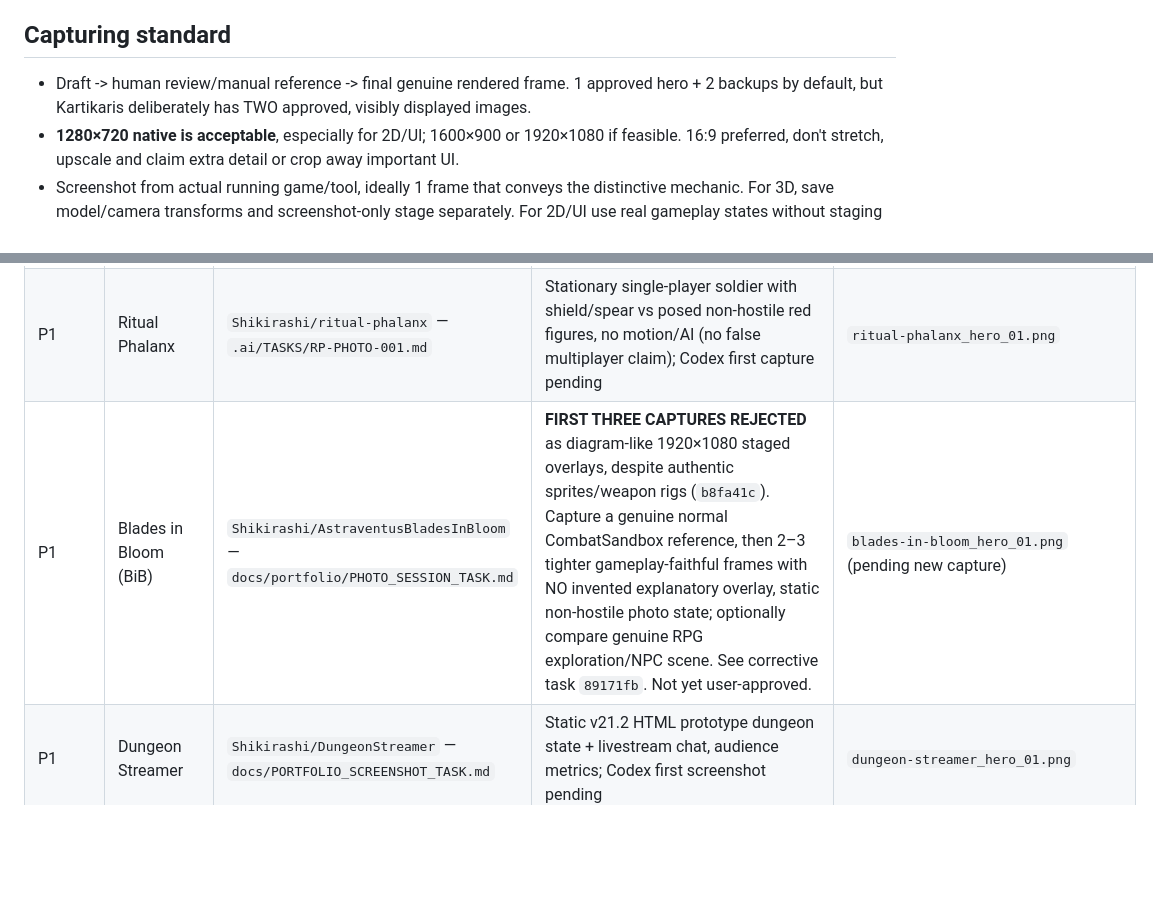
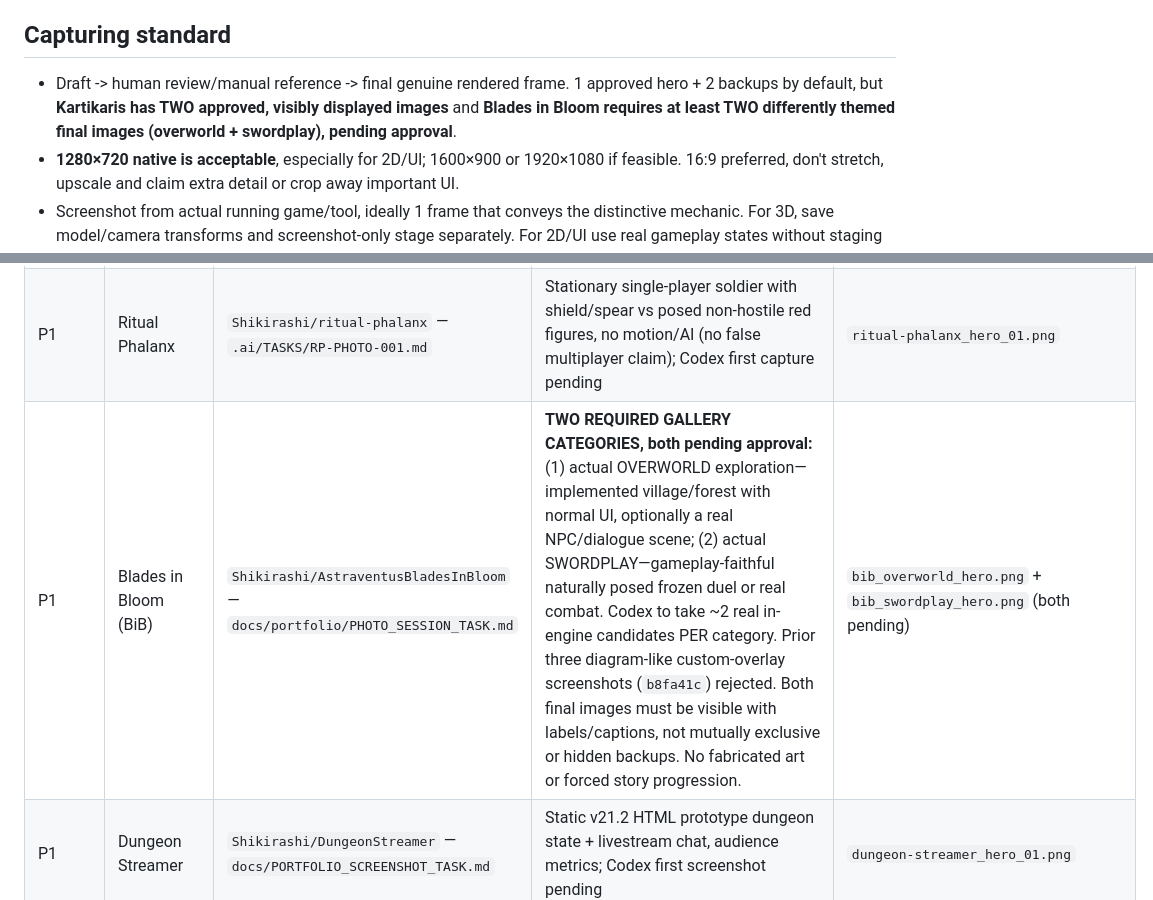
Before and after one commit to Shikirashi/Shikirashi.github.io, a Markdown page: tasks/PORT-PHOTO-ASSETS.md, 2 parts joined by grey strips. GitHub-like rendering; blank space fills up the shorter version.

Commit message:
docs: plan two required Blades in Bloom gallery image categories

```diff
--- a/tasks/PORT-PHOTO-ASSETS.md
+++ b/tasks/PORT-PHOTO-ASSETS.md
@@ -7,7 +7,7 @@ Owner: ChatGPT/User for shot approvals; Codex in each source repo prepares repro
 Codex should take the first 2–3 screenshots from authentic rendered scenes, **especially for 2D/UI-first projects**, then the user reviews and may recompose manually. **Do not require anyone to capture mid-action.** For 3D projects freeze/non-hostile-pose all figures, cameras and effects in an isolated opt-in stage; no live enemy pursuit, firing, timing or mission progression. For Ball Battalion place a frozen upward-traveling projectile in the air with a fixed vertical motion trail; it does **not** need to move for the screenshot. For Blades in Bloom and Dungeon Streamer prepare stable static gameplay/UI screens. Only picture actual assets and clearly mark prototype staging; keep normal gameplay unchanged.
 
 ## Capturing standard
-- Draft -> human review/manual reference -> final genuine rendered frame. 1 approved hero + 2 backups by default, but Kartikaris deliberately has TWO approved, visibly displayed images.
+- Draft -> human review/manual reference -> final genuine rendered frame. 1 approved hero + 2 backups by default, but **Kartikaris has TWO approved, visibly displayed images** and **Blades in Bloom requires at least TWO differently themed final images (overworld + swordplay), pending approval**.
 - **1280×720 native is acceptable**, especially for 2D/UI; 1600×900 or 1920×1080 if feasible. 16:9 preferred, don't stretch, upscale and claim extra detail or crop away important UI.
 - Screenshot from actual running game/tool, ideally 1 frame that conveys the distinctive mechanic. For 3D, save model/camera transforms and screenshot-only stage separately. For 2D/UI use real gameplay states without staging by default.
 - Keep source code, unreleased proprietary art, credentials, personal data and unlicensed fan art out of the public gallery; only publish assets with appropriate rights.
@@ -21,7 +21,7 @@ Codex should take the first 2–3 screenshots from authentic rendered scenes, **
 | P0 | Kartikaris (legacy Unity) | `Shikirashi/Kartikaris-Unity` — `Docs/PortfolioPhotoSession.md` | **TWO FINAL IMAGES APPROVED:** `kartikaris_alt2_folded_02.png` (folded/travel) AND `kartikaris_alt2_unfolded_30deg.png` (deployed cannon at 30° above horizontal). User explicitly chose the new 30° image to REPLACE the old fully vertical `kartikaris_alt2_unfolded_02.png` as the deployed gallery shot. Native Unity 1600×900; Codex logged measured 30.048° at commit `a88c528`. Two visible inline images with captions; no slider or hover. Raw files remain local and Git-ignored, NOT YET published. | `kartikaris_alt2_folded_02.png` + `kartikaris_alt2_unfolded_30deg.png` |
 | P0 | Witch Broom Dogfighting | `Shikirashi/witch-broom-dogfighting` — `.ai/queued/WBD-PHOTO-001.md` | Static non-hostile aerial formation with posed broom/rider/opposing brooms and optional frozen cast effect; Codex first capture pending | `witch-broom-dogfighting_hero_01.png` |
 | P1 | Ritual Phalanx | `Shikirashi/ritual-phalanx` — `.ai/TASKS/RP-PHOTO-001.md` | Stationary single-player soldier with shield/spear vs posed non-hostile red figures, no motion/AI (no false multiplayer claim); Codex first capture pending | `ritual-phalanx_hero_01.png` |
-| P1 | Blades in Bloom (BiB) | `Shikirashi/AstraventusBladesInBloom` — `docs/portfolio/PHOTO_SESSION_TASK.md` | **FIRST THREE CAPTURES REJECTED** as diagram-like 1920×1080 staged overlays, despite authentic sprites/weapon rigs (`b8fa41c`). Capture a genuine normal CombatSandbox reference, then 2–3 tighter gameplay-faithful frames with NO invented explanatory overlay, static non-hostile photo state; optionally compare genuine RPG exploration/NPC scene. See corrective task `89171fb`. Not yet user-approved. | `blades-in-bloom_hero_01.png` (pending new capture) |
+| P1 | Blades in Bloom (BiB) | `Shikirashi/AstraventusBladesInBloom` — `docs/portfolio/PHOTO_SESSION_TASK.md` | **TWO REQUIRED GALLERY CATEGORIES, both pending approval:** (1) actual OVERWORLD exploration—implemented village/forest with normal UI, optionally a real NPC/dialogue scene; (2) actual SWORDPLAY—gameplay-faithful naturally posed frozen duel or real combat. Codex to take ~2 real in-engine candidates PER category. Prior three diagram-like custom-overlay screenshots (`b8fa41c`) rejected. Both final images must be visible with labels/captions, not mutually exclusive or hidden backups. No fabricated art or forced story progression. | `bib_overworld_hero.png` + `bib_swordplay_hero.png` (both pending) |
 | P1 | Dungeon Streamer | `Shikirashi/DungeonStreamer` — `docs/PORTFOLIO_SCREENSHOT_TASK.md` | Static v21.2 HTML prototype dungeon state + livestream chat, audience metrics; Codex first screenshot pending | `dungeon-streamer_hero_01.png` |
 
 ## Existing portfolio / external-only legacy captures (source repo NOT found in connected GitHub)
```
